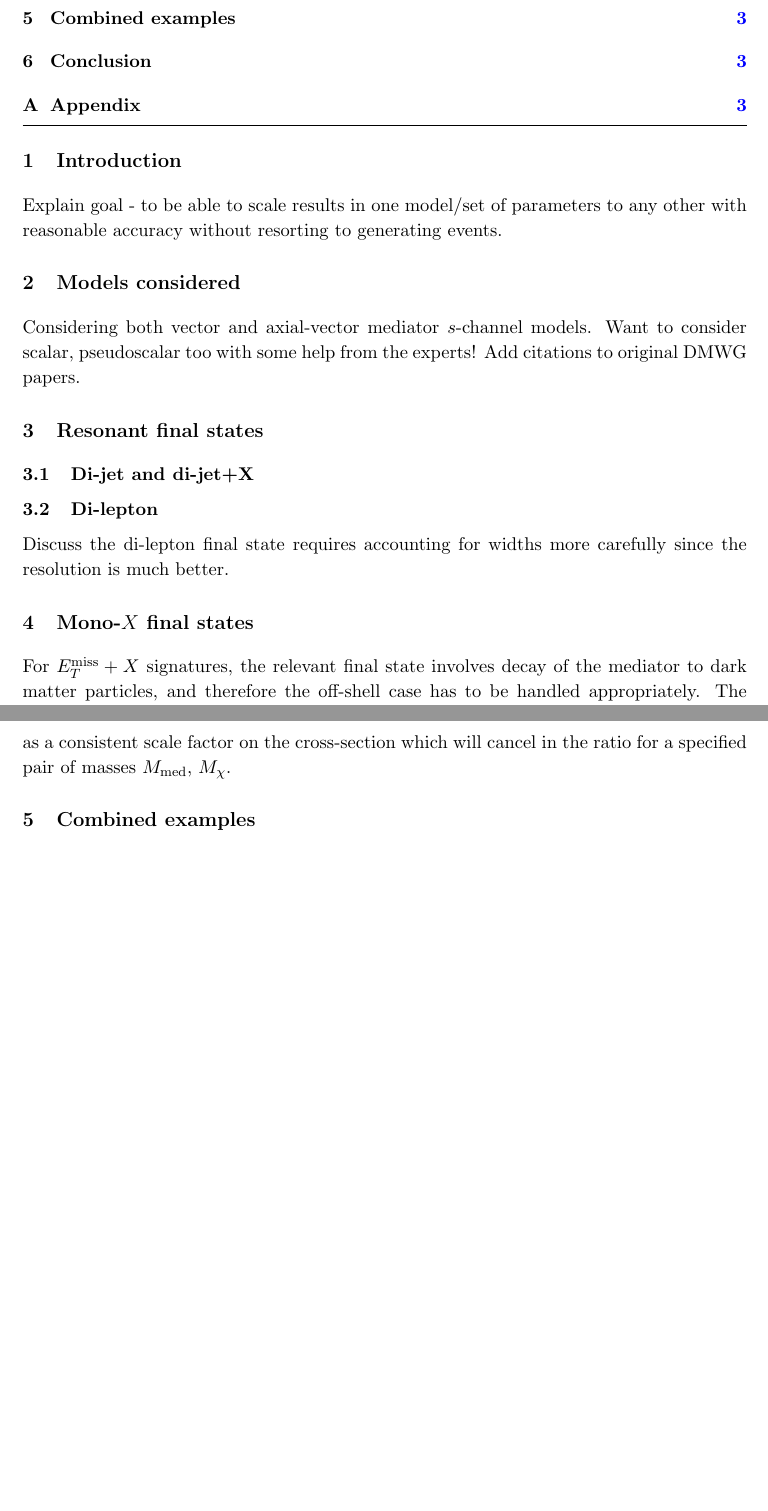
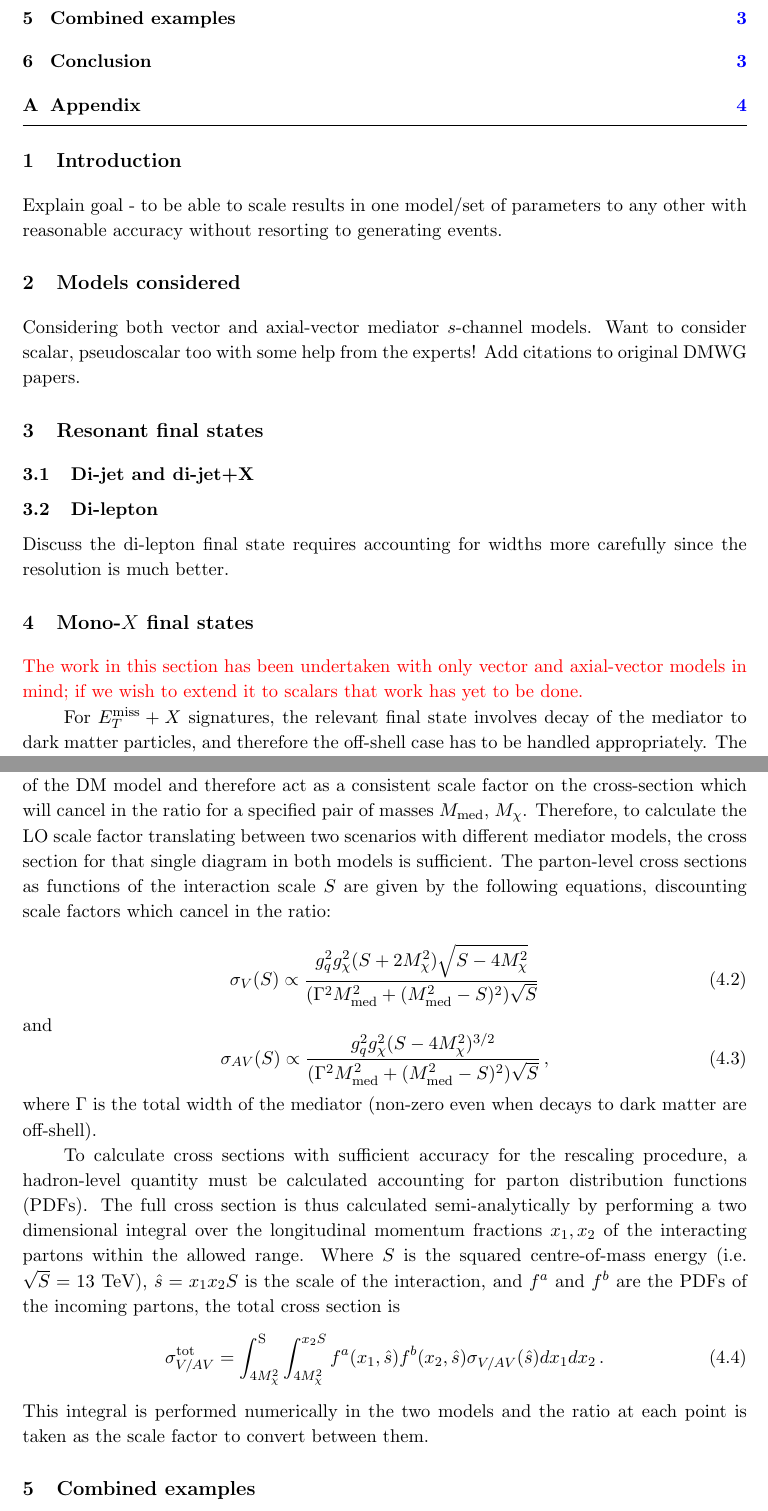
Before and after one commit to kpachal/sm-dm-projections-draft, a LaTeX document (CouplingScan-whitepaper-draft.tex): two parts of pages 3 and 5 of 6 before the commit and two parts of pages 3 and 5 of 7 after it, joined at a grey line, cut so that both start at the same text, the shorter picture padded with empty space. Compiled offline with pdfLaTeX.

Commit message:
some more math in there

```diff
--- a/CouplingScan-whitepaper-draft.tex
+++ b/CouplingScan-whitepaper-draft.tex
@@ -242,6 +242,8 @@ Discuss the di-lepton final state requires accounting for widths more carefully
 \section{Mono-$X$ final states}
 \label{sec:monox}
 
+{\color{red} The work in this section has been undertaken with only vector and axial-vector models in mind; if we wish to extend it to scalars that work has yet to be done.}
+
 % Why mono-x signatures need to contend with off-shell scenarios and thus cannot use the same approximations
 For \metplusx signatures, the relevant final state involves decay of the mediator to dark matter particles, and therefore the off-shell case has to be handled appropriately.
 The approximations used for visible resonant final states in Section~\ref{sec:resonant} require a well-defined decay width to the final state $\Gamma_f$, which goes to zero at $\mMed=2\mDM$ for an invisible final state. The approximation in fact loses validity before this diagonal is fully reached, as the transition across the on-shell to off-shell boundary is smooth. A method for re-scaling \metplusx signatures has therefore been developed with the goal of handling this transition smoothly such that it is applicable in all regimes.
@@ -278,9 +279,21 @@ At leading order, the production of an $s$-channel mediator decaying to two dark
-Thus the LO signal contribution to each \metplusx analysis matches that diagram with additionally the ISR radiation of some object (jet, photon, etc) from one of the incoming quarks. We consider that the properties and probability of this radiation are independent of the couplings of the DM model and therefore act as a consistent scale factor on the cross-section which will cancel in the ratio for a specified pair of masses \mMed, \mDM.
-
+At leading order, the production of an $s$-channel vector or axial-vector mediator decaying to two dark matter particles includes just one diagram, $pp\rightarrow Z^\prime \rightarrow \chi \chi$. The LO signal contribution to each \metplusx analysis consists of that diagram with the additional ISR radiation of some object (jet, photon, etc) from one of the incoming quarks. We consider that the properties and probability of this radiation are independent of the couplings of the DM model and therefore act as a consistent scale factor on the cross-section which will cancel in the ratio for a specified pair of masses \mMed, \mDM. Therefore, to calculate the LO scale factor translating between two scenarios with different mediator models, the cross section for that single diagram in both models is sufficient. The parton-level cross sections as functions of the interaction scale $S$ are given by the following equations, discounting scale factors which cancel in the ratio:
 
 % Introduce full cross sections for vector, axial vector
-% Note that scalar/pseudoscalar are not yet calculated; offer to do them if people agree we are not hiding important assumptions.
-% Do we support the same approach when we don't typically display the same plots? Put some text.
+\begin{equation}
+\sigma_V(S) \propto \frac{g_q^2 g_\chi^2 (S + 2\mDM^2)\sqrt{S-4\mDM^2}}{(\Gamma^2\mMed^2 + (\mMed^2 - S)^2)\sqrt{S}}
+\end{equation}
+and
+\begin{equation}
+\sigma_{AV}(S) \propto \frac{g_q^2 g_\chi^2 (S-4\mDM^2)^{3/2}}{(\Gamma^2\mMed^2 + (\mMed^2 - S)^2)\sqrt{S}}\,,
+\end{equation}
+where $\Gamma$ is the total width of the mediator (non-zero even when decays to dark matter are off-shell).
+
+% Discuss PDFs.
+To calculate cross sections with sufficient accuracy for the rescaling procedure, a hadron-level quantity must be calculated accounting for parton distribution functions (PDFs). The full cross section is thus calculated semi-analytically by performing a two dimensional integral over the longitudinal momentum fractions $x_1, x_2$ of the interacting partons within the allowed range. Where $S$ is the squared centre-of-mass energy (i.e. $\sqrt{S} = 13$ TeV), $\hat{s} = x_1 x_2 S$ is the scale of the interaction, and $f^a$ and $f^b$ are the PDFs of the incoming partons, the total cross section is
+\begin{equation}
+\sigma_{V/AV}^{\text{tot}} = \int_{4 \mDM^2}^{\text{S}} \int_{4 \mDM^2}^{x_2 S}  f^a(x_1,\hat{s})  f^b(x_2,\hat{s}) \sigma_{V/AV}(\hat{s}) dx_1 dx_2\,.
+\end{equation}
+This integral is performed numerically in the two models and the ratio at each point is taken as the scale factor to convert between them.
 
 % Show monojet example between models
 
```
Also changed, not shown: CouplingScan-whitepaper-draft.tex (5 more changed lines).
